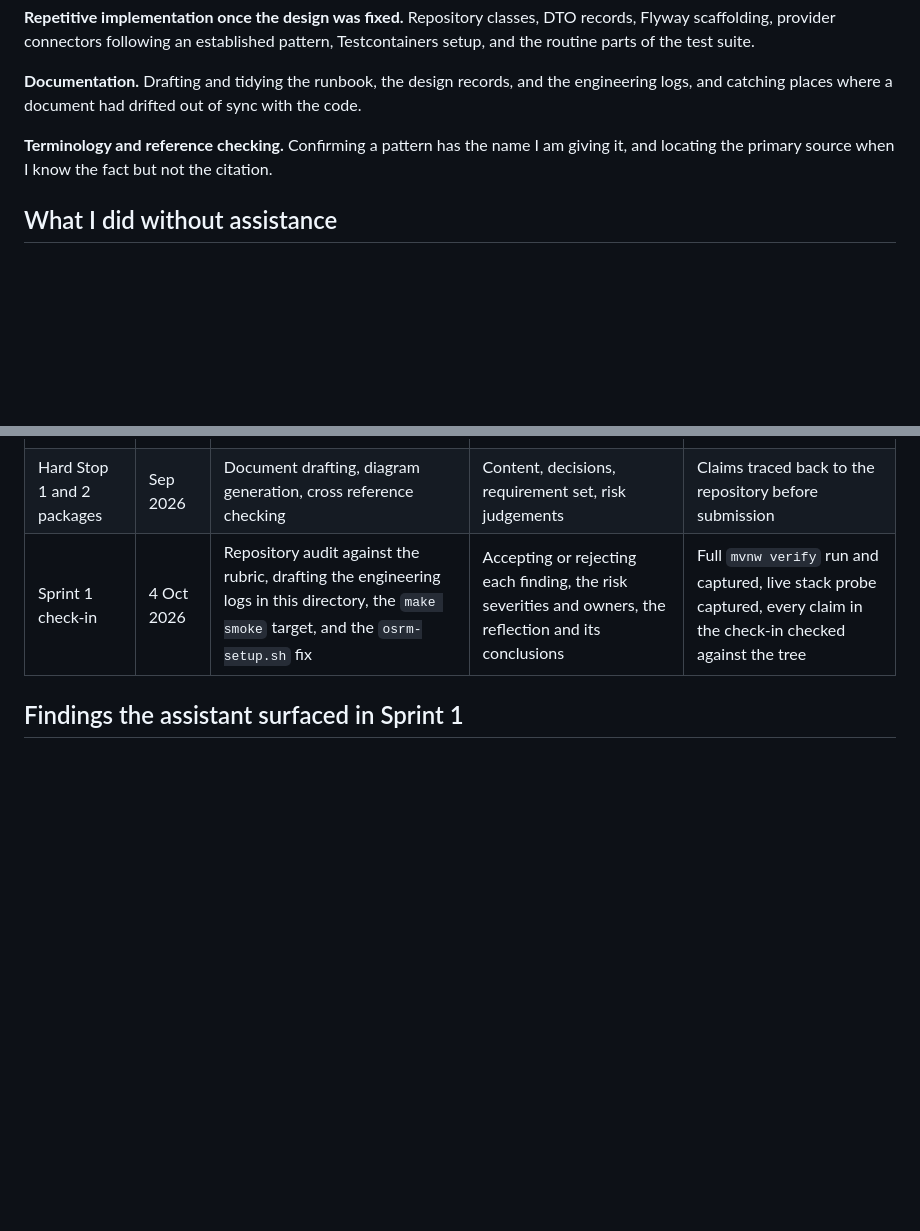
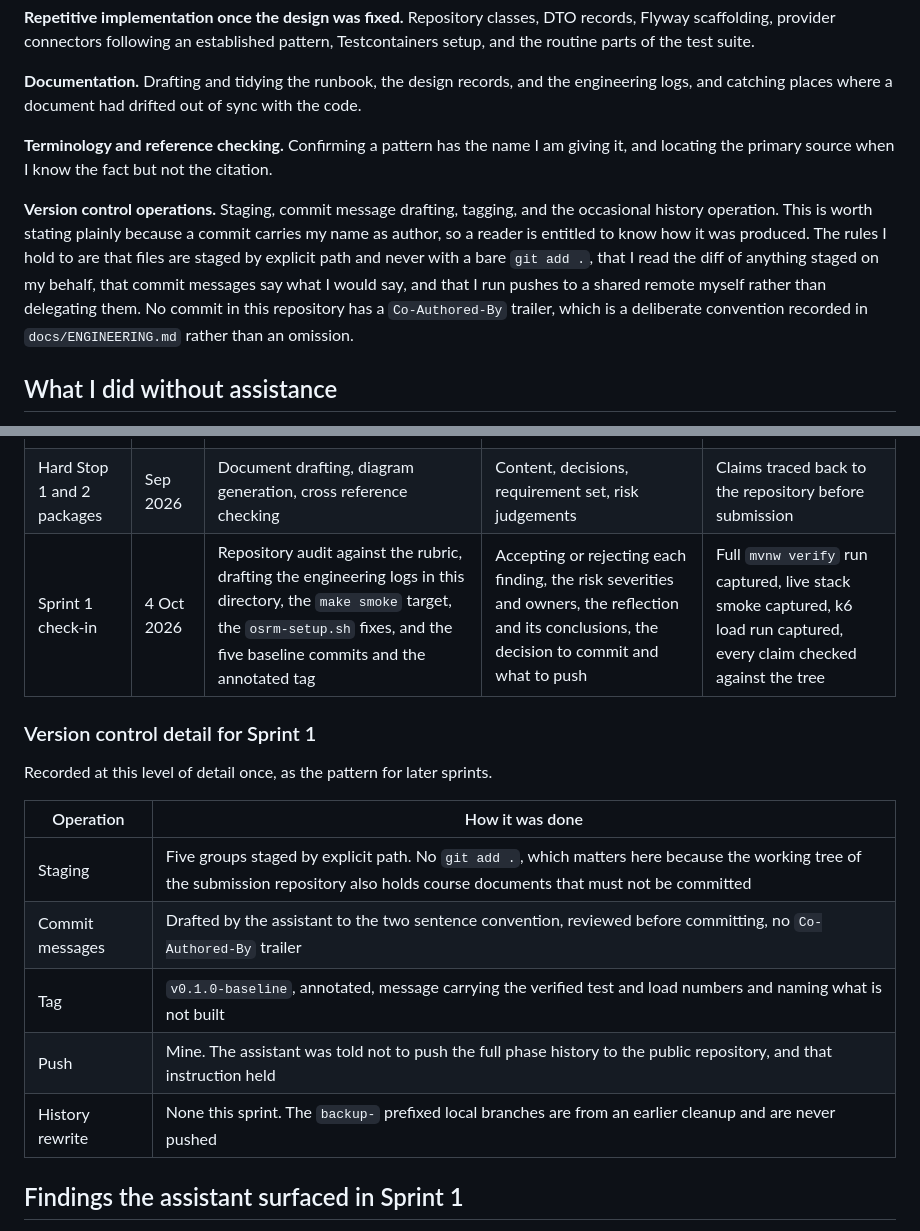
Before and after one commit to akimdev15/truecost-project, a Markdown page: docs/AI_USAGE_LOG.md, 2 parts joined by grey strips. Drawn GitHub-style; blank space fills up the shorter version.

Commit message:
Record version control operations in the AI usage log. A commit carries my name as author, so how it was produced belongs in the provenance record.

```diff
--- a/docs/AI_USAGE_LOG.md
+++ b/docs/AI_USAGE_LOG.md
@@ -32,6 +32,14 @@ and catching places where a document had drifted out of sync with the code.
 **Terminology and reference checking.** Confirming a pattern has the name I am giving it, and
 locating the primary source when I know the fact but not the citation.
 
+**Version control operations.** Staging, commit message drafting, tagging, and the occasional
+history operation. This is worth stating plainly because a commit carries my name as author, so
+a reader is entitled to know how it was produced. The rules I hold to are that files are staged
+by explicit path and never with a bare `git add .`, that I read the diff of anything staged on my
+behalf, that commit messages say what I would say, and that I run pushes to a shared remote
+myself rather than delegating them. No commit in this repository has a `Co-Authored-By` trailer,
+which is a deliberate convention recorded in `docs/ENGINEERING.md` rather than an omission.
+
 ## What I did without assistance
 
 Choosing the problem and deciding it was worth a thesis. The toll strategy logic, which is the
@@ -46,7 +54,19 @@ have to prove.
 | --- | --- | --- | --- | --- |
 | Phases 0 to 8 | Jul to Aug 2026 | Implementation to written specifications, test scaffolding, runbook and design record drafting | Every design record, the schema, the Kafka topology, the strategy semantics, the seed data and its provenance | 94 tests against real containers, every runbook command run before commit |
 | Hard Stop 1 and 2 packages | Sep 2026 | Document drafting, diagram generation, cross reference checking | Content, decisions, requirement set, risk judgements | Claims traced back to the repository before submission |
-| Sprint 1 check-in | 4 Oct 2026 | Repository audit against the rubric, drafting the engineering logs in this directory, the `make smoke` target, and the `osrm-setup.sh` fix | Accepting or rejecting each finding, the risk severities and owners, the reflection and its conclusions | Full `mvnw verify` run and captured, live stack probe captured, every claim in the check-in checked against the tree |
+| Sprint 1 check-in | 4 Oct 2026 | Repository audit against the rubric, drafting the engineering logs in this directory, the `make smoke` target, the `osrm-setup.sh` fixes, and the five baseline commits and the annotated tag | Accepting or rejecting each finding, the risk severities and owners, the reflection and its conclusions, the decision to commit and what to push | Full `mvnw verify` run captured, live stack smoke captured, k6 load run captured, every claim checked against the tree |
+
+### Version control detail for Sprint 1
+
+Recorded at this level of detail once, as the pattern for later sprints.
+
+| Operation | How it was done |
+| --- | --- |
+| Staging | Five groups staged by explicit path. No `git add .`, which matters here because the working tree of the submission repository also holds course documents that must not be committed |
+| Commit messages | Drafted by the assistant to the two sentence convention, reviewed before committing, no `Co-Authored-By` trailer |
+| Tag | `v0.1.0-baseline`, annotated, message carrying the verified test and load numbers and naming what is not built |
+| Push | Mine. The assistant was told not to push the full phase history to the public repository, and that instruction held |
+| History rewrite | None this sprint. The `backup-` prefixed local branches are from an earlier cleanup and are never pushed |
 
 ## Findings the assistant surfaced in Sprint 1
 
```
